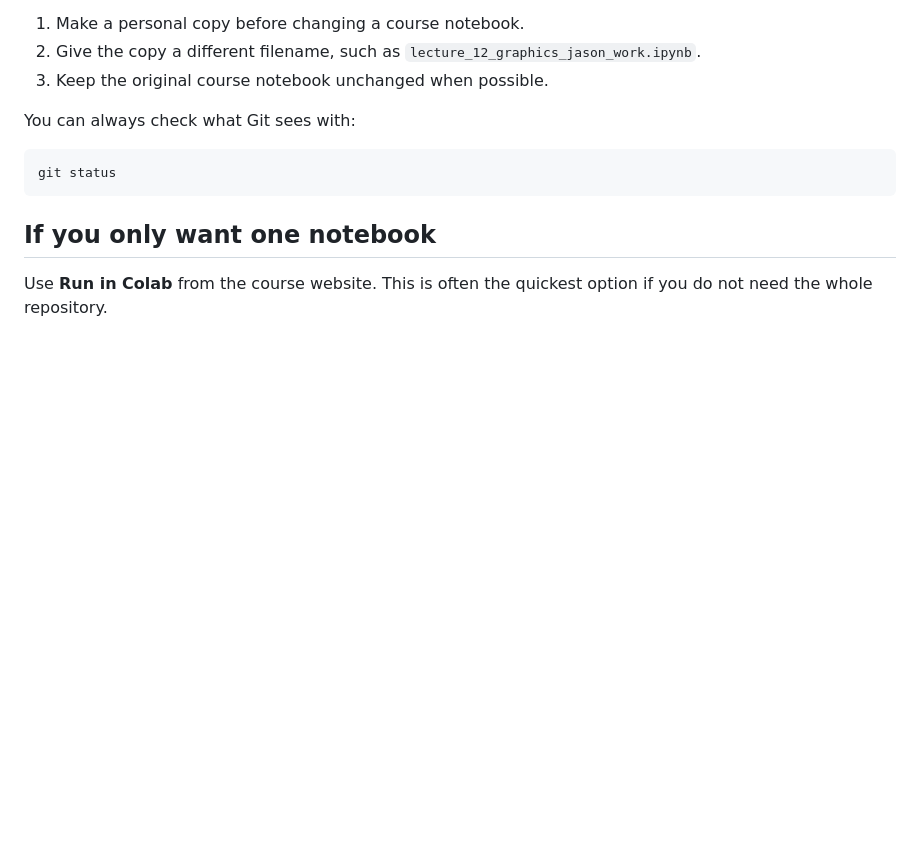
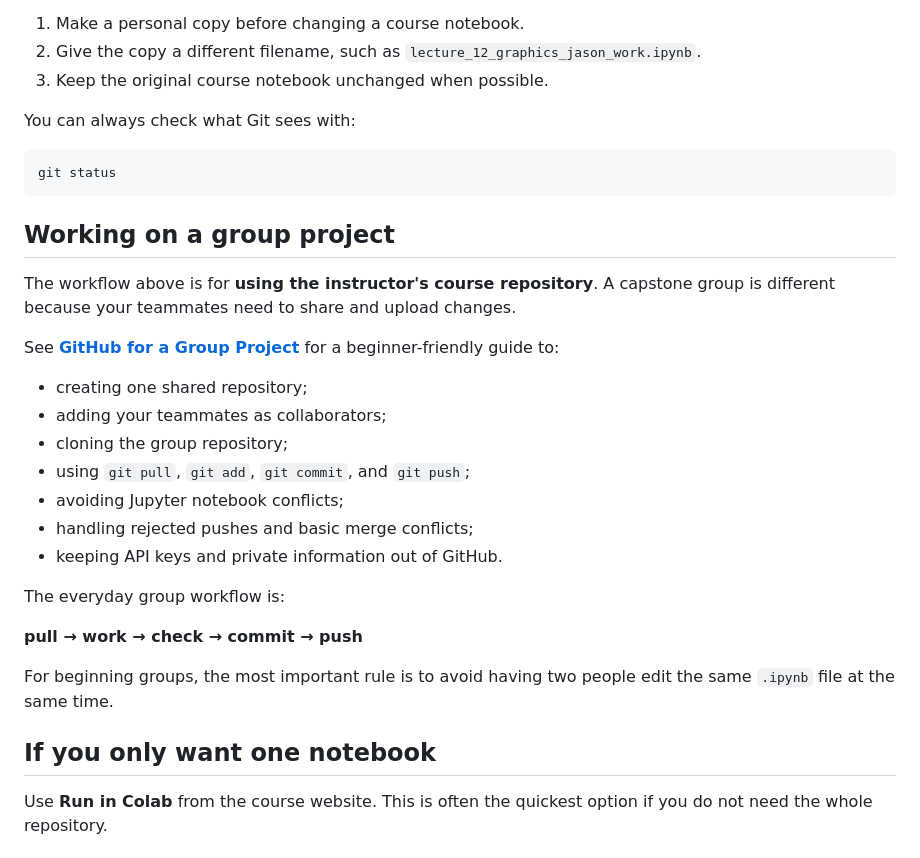
Before and after one commit to mathguy-uf/MAD2502, a Markdown page: START_HERE.md, the part around the change. Drawn GitHub-style; blank space fills up the shorter version.

Commit message:
Link beginner group collaboration workflow from start guide

````diff
--- a/START_HERE.md
+++ b/START_HERE.md
@@ -93,6 +93,26 @@ You can always check what Git sees with:
 git status
 ```
 
+## Working on a group project
+
+The workflow above is for **using the instructor's course repository**. A capstone group is different because your teammates need to share and upload changes.
+
+See **[GitHub for a Group Project](capstone/11_github_group_projects.md)** for a beginner-friendly guide to:
+
+- creating one shared repository;
+- adding your teammates as collaborators;
+- cloning the group repository;
+- using `git pull`, `git add`, `git commit`, and `git push`;
+- avoiding Jupyter notebook conflicts;
+- handling rejected pushes and basic merge conflicts;
+- keeping API keys and private information out of GitHub.
+
+The everyday group workflow is:
+
+**pull → work → check → commit → push**
+
+For beginning groups, the most important rule is to avoid having two people edit the same `.ipynb` file at the same time.
+
 ## If you only want one notebook
 
 Use **Run in Colab** from the course website. This is often the quickest option if you do not need the whole repository.
````
